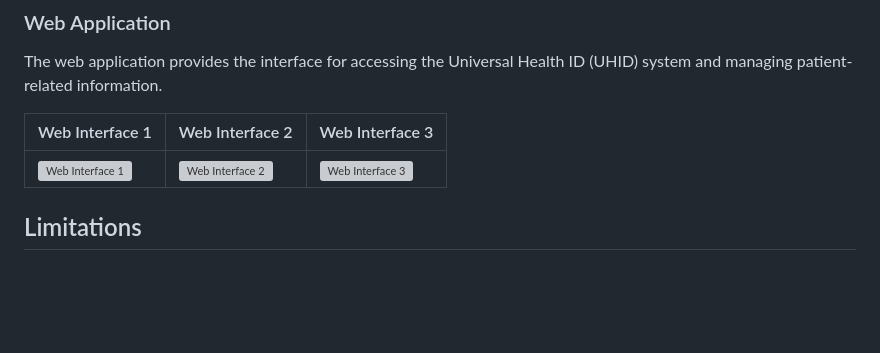
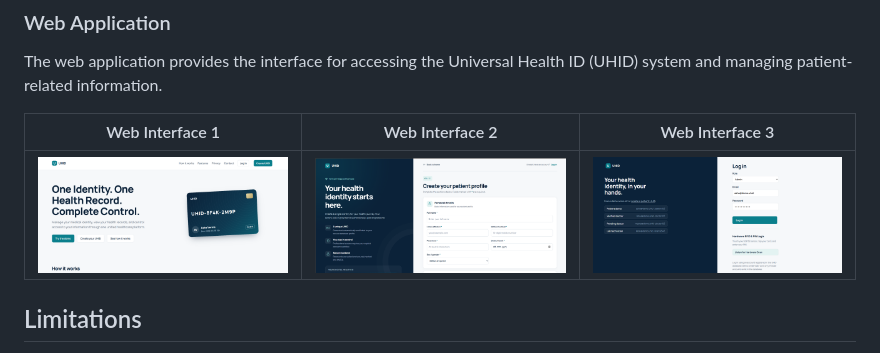
Before and after one commit to Saveer2/UHID, a Markdown page: README.md, the part around the change. Rendered like a GitHub page; blank space fills up the shorter version; grey boxes are pictures that could not be loaded.

Commit message:
Update image formats in README.md from JPEG to PNG

```diff
--- a/README.md
+++ b/README.md
@@ -134,7 +134,7 @@ The web application provides the interface for accessing the Universal Health ID
 
 | Web Interface 1 | Web Interface 2 | Web Interface 3 |
 |---|---|---|
-| ![Web Interface 1](Images/IMG3.jpeg) | ![Web Interface 2](Images/IMG4.jpeg) | ![Web Interface 3](Images/IMG5.jpeg) |
+| ![Web Interface 1](Images/IMG3.png) | ![Web Interface 2](Images/IMG4.png) | ![Web Interface 3](Images/IMG5.png) |
 
 ## Limitations
 
```
